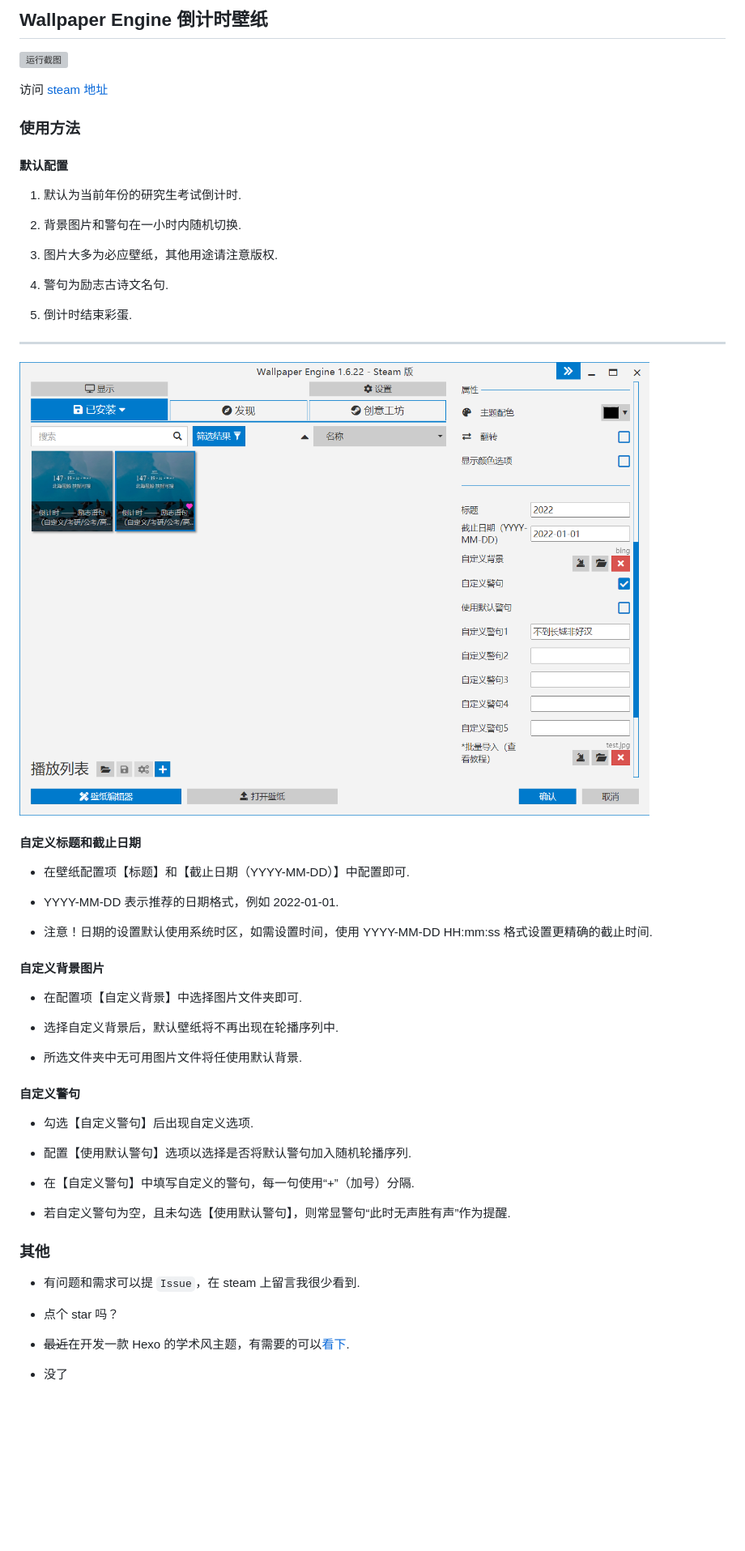
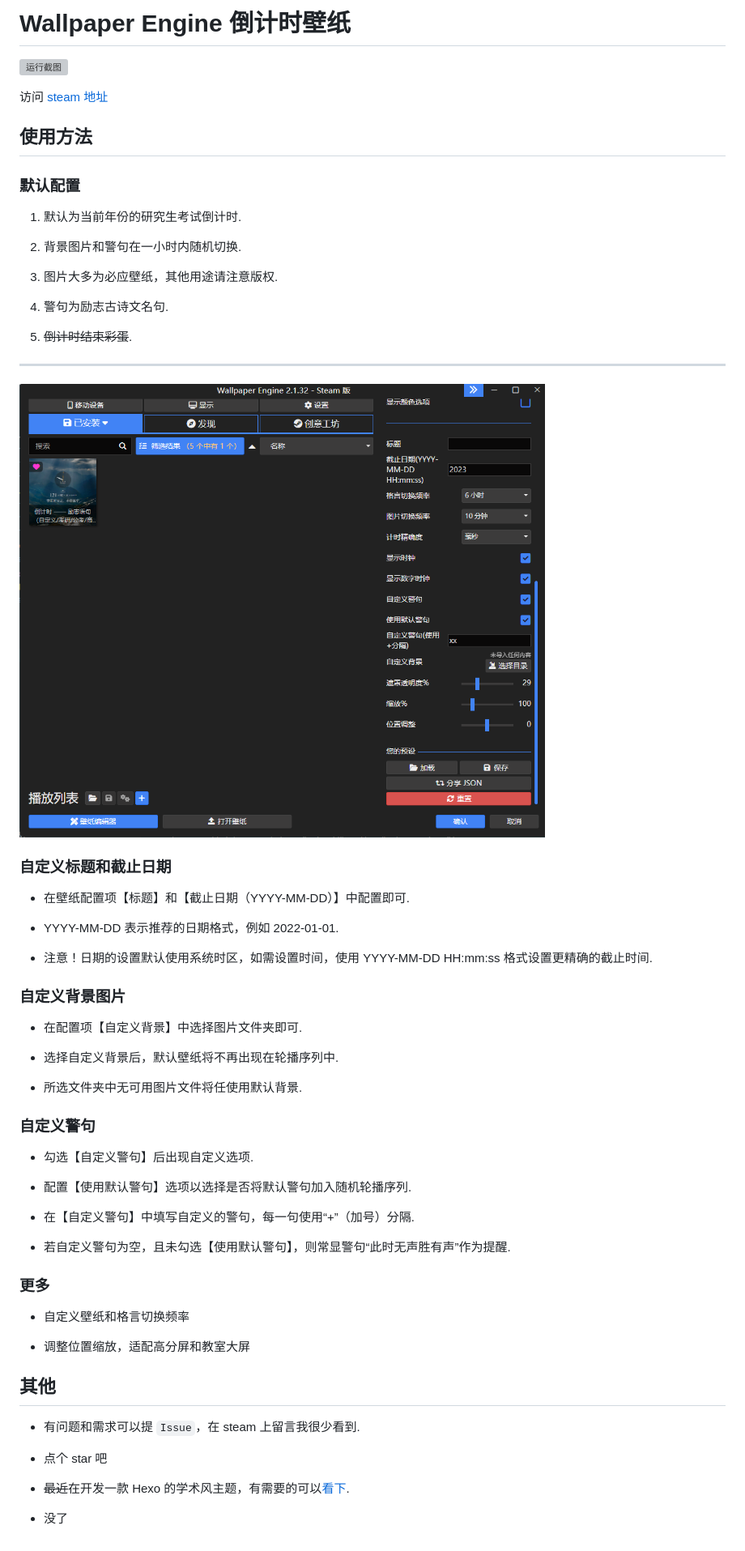
Before and after one commit to hooozen/WE-theme-Timer, a Markdown page: README.md, the part around the change. Shown: that part at 81% size. Drawn GitHub-style; pictures changed too: docs/setting.png; blank space fills up the shorter version; grey boxes are pictures that could not be loaded.

```diff
--- a/README.md
+++ b/README.md
@@ -1,12 +1,12 @@
-## Wallpaper Engine 倒计时壁纸
+# Wallpaper Engine 倒计时壁纸
 
 ![运行截图](docs/index.png)
 
 访问 [steam 地址](https://steamcommunity.com/sharedfiles/filedetails/?id=2222111958)
 
-### 使用方法
+## 使用方法
 
-#### 默认配置
+### 默认配置
 
 1. 默认为当前年份的研究生考试倒计时.
 
@@ -16,13 +16,13 @@
 
 4. 警句为励志古诗文名句.
 
-5. 倒计时结束彩蛋.
+5. ~~倒计时结束彩蛋~~.
 
 ---
 
 ![自定义](docs/setting.png)
 
-#### 自定义标题和截止日期
+### 自定义标题和截止日期
 
 - 在壁纸配置项【标题】和【截止日期（YYYY-MM-DD）】中配置即可.
 
@@ -30,7 +30,7 @@
 
 - 注意！日期的设置默认使用系统时区，如需设置时间，使用 YYYY-MM-DD HH:mm:ss 格式设置更精确的截止时间.
 
-#### 自定义背景图片
+### 自定义背景图片
 
 - 在配置项【自定义背景】中选择图片文件夹即可.
 
@@ -38,7 +38,7 @@
 
 - 所选文件夹中无可用图片文件将任使用默认背景.
 
-#### 自定义警句
+### 自定义警句
 
 - 勾选【自定义警句】后出现自定义选项.
 
@@ -48,13 +48,18 @@
 
 - 若自定义警句为空，且未勾选【使用默认警句】，则常显警句“此时无声胜有声”作为提醒.
 
+### 更多
 
-### 其他
+- 自定义壁纸和格言切换频率
 
-* 有问题和需求可以提 `Issue`，在 steam 上留言我很少看到.
+- 调整位置缩放，适配高分屏和教室大屏
 
-* 点个 star 吗？
+## 其他
 
-* ~~最近~~在开发一款 Hexo 的学术风主题，有需要的可以[看下](https://github.com/hooozen/hexo-theme-academic).
+- 有问题和需求可以提 `Issue`，在 steam 上留言我很少看到.
 
-* 没了
+- 点个 star 吧
+
+- ~~最近~~在开发一款 Hexo 的学术风主题，有需要的可以[看下](https://github.com/hooozen/hexo-theme-academic).
+
+- 没了
```
